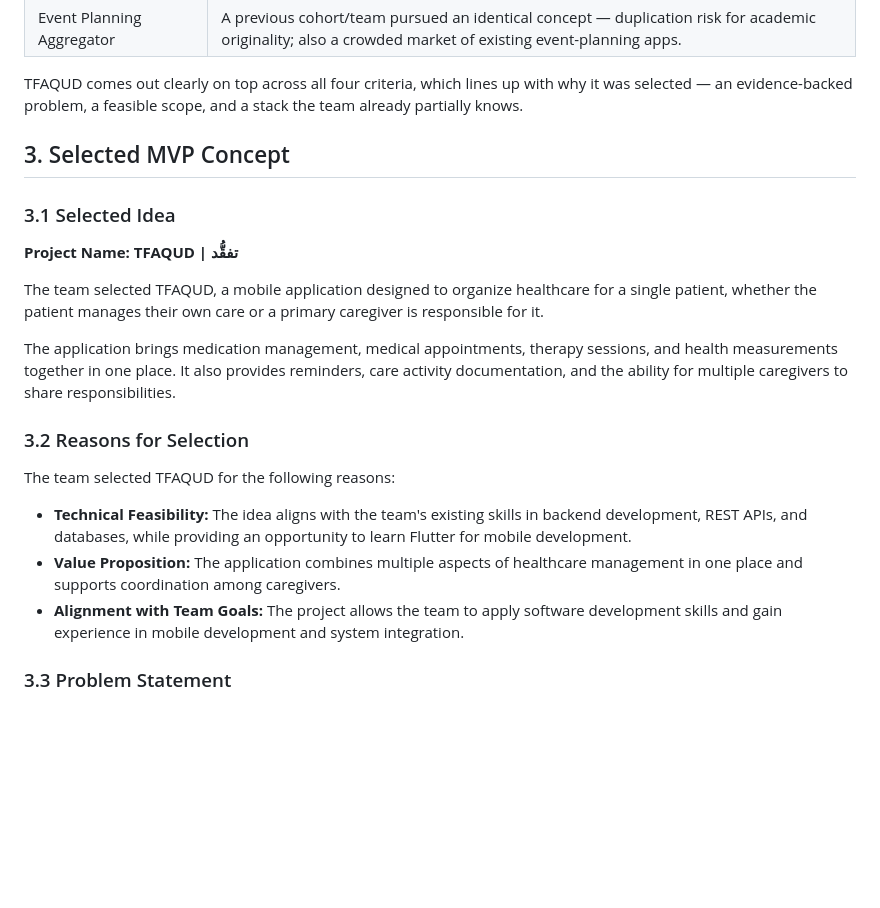
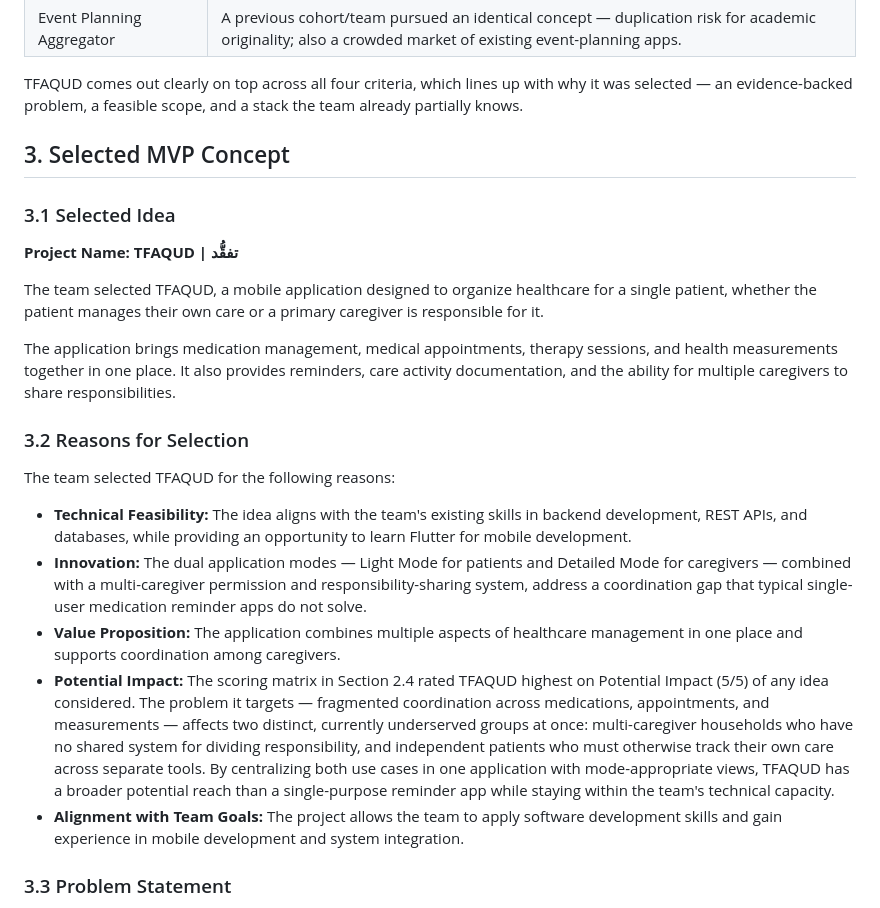
Before and after one commit to Alanoud-Aloraydi/TFAQUD-Portfolio, a Markdown page: docs/stage-1-report.md, the part around one of its changes. Rendered like a GitHub page; blank space fills up the shorter version.

```diff
--- a/docs/stage-1-report.md
+++ b/docs/stage-1-report.md
@@ -175,11 +151,12 @@ Each idea is scored 1 (weak) to 5 (strong) per criterion.
 | Event Planning Aggregator | A previous cohort/team pursued an identical concept — duplication risk for academic originality; also a crowded market of existing event-planning apps. |
 
 TFAQUD comes out clearly on top across all four criteria, which lines up with why it was selected — an evidence-backed problem, a feasible scope, and a stack the team already partially knows.
+
 ## 3. Selected MVP Concept
 
 ### 3.1 Selected Idea
 
-**Project Name: TFAQUD | تفقُّد**
+**Project Name: TFAQUD | تفقُّد**
 
 The team selected TFAQUD, a mobile application designed to organize healthcare for a single patient, whether the patient manages their own care or a primary caregiver is responsible for it.
 
@@ -190,7 +167,9 @@ The application brings medication management, medical appointments, therapy sess
 The team selected TFAQUD for the following reasons:
 
 - **Technical Feasibility:** The idea aligns with the team's existing skills in backend development, REST APIs, and databases, while providing an opportunity to learn Flutter for mobile development.
+- **Innovation:** The dual application modes — Light Mode for patients and Detailed Mode for caregivers — combined with a multi-caregiver permission and responsibility-sharing system, address a coordination gap that typical single-user medication reminder apps do not solve.
 - **Value Proposition:** The application combines multiple aspects of healthcare management in one place and supports coordination among caregivers.
+- **Potential Impact:** The scoring matrix in Section 2.4 rated TFAQUD highest on Potential Impact (5/5) of any idea considered. The problem it targets — fragmented coordination across medications, appointments, and measurements — affects two distinct, currently underserved groups at once: multi-caregiver households who have no shared system for dividing responsibility, and independent patients who must otherwise track their own care across separate tools. By centralizing both use cases in one application with mode-appropriate views, TFAQUD has a broader potential reach than a single-purpose reminder app while staying within the team's technical capacity.
 - **Alignment with Team Goals:** The project allows the team to apply software development skills and gain experience in mobile development and system integration.
 
 ### 3.3 Problem Statement
```
Also changed, not shown: other parts of docs/stage-1-report.md (+38 -59 lines).
